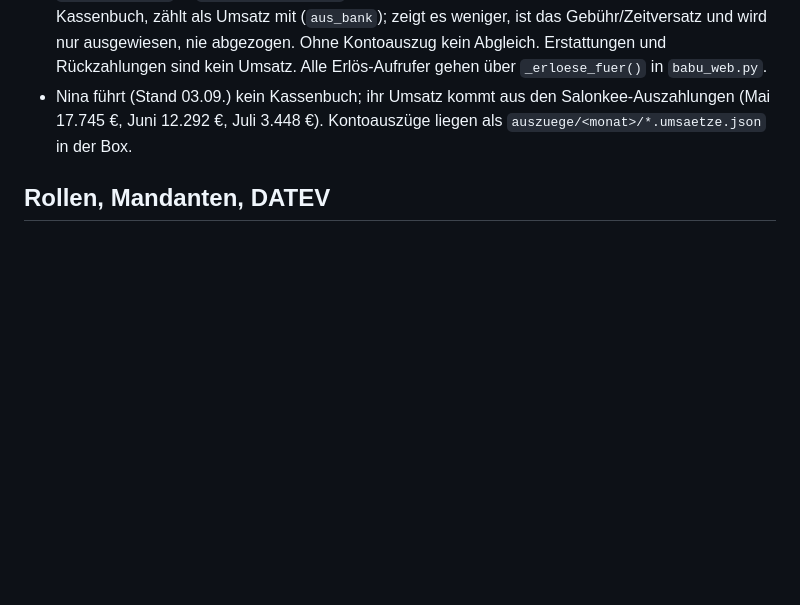
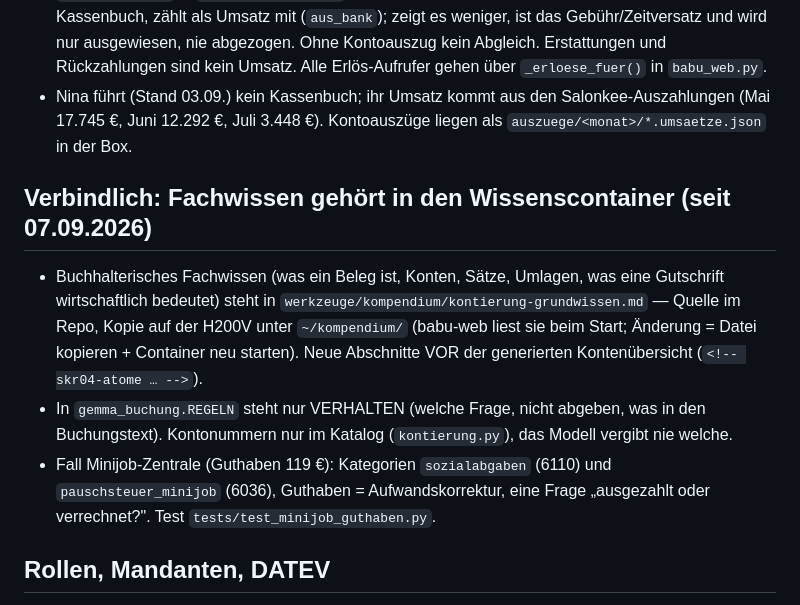
Before and after one commit to C-0711/babu, a Markdown page: CLAUDE.md, the part around the change. Rendered like a GitHub page; blank space fills up the shorter version.

Commit message:
CLAUDE.md: Fachwissen in den Wissenscontainer, Regeln nur Verhalten
Co-Authored-By: Claude Fable 5.1 <noreply@anthropic.com>

```diff
--- a/CLAUDE.md
+++ b/CLAUDE.md
@@ -42,6 +42,22 @@ Lesung) — JS-Kommentare als `/* */`. Im Portal nie Namen in
 - Nina führt (Stand 03.09.) kein Kassenbuch; ihr Umsatz kommt aus den
   Salonkee-Auszahlungen (Mai 17.745 €, Juni 12.292 €, Juli 3.448 €).
   Kontoauszüge liegen als `auszuege/<monat>/*.umsaetze.json` in der Box.
+
+## Verbindlich: Fachwissen gehört in den Wissenscontainer (seit 07.09.2026)
+
+- Buchhalterisches Fachwissen (was ein Beleg ist, Konten, Sätze, Umlagen,
+  was eine Gutschrift wirtschaftlich bedeutet) steht in
+  `werkzeuge/kompendium/kontierung-grundwissen.md` — Quelle im Repo, Kopie
+  auf der H200V unter `~/kompendium/` (babu-web liest sie beim Start;
+  Änderung = Datei kopieren + Container neu starten). Neue Abschnitte VOR
+  der generierten Kontenübersicht (`<!-- skr04-atome … -->`).
+- In `gemma_buchung.REGELN` steht nur VERHALTEN (welche Frage, nicht
+  abgeben, was in den Buchungstext). Kontonummern nur im Katalog
+  (`kontierung.py`), das Modell vergibt nie welche.
+- Fall Minijob-Zentrale (Guthaben 119 €): Kategorien `sozialabgaben`
+  (6110) und `pauschsteuer_minijob` (6036), Guthaben = Aufwandskorrektur,
+  eine Frage „ausgezahlt oder verrechnet?". Test
+  `tests/test_minijob_guthaben.py`.
 
 ## Rollen, Mandanten, DATEV
 
```
